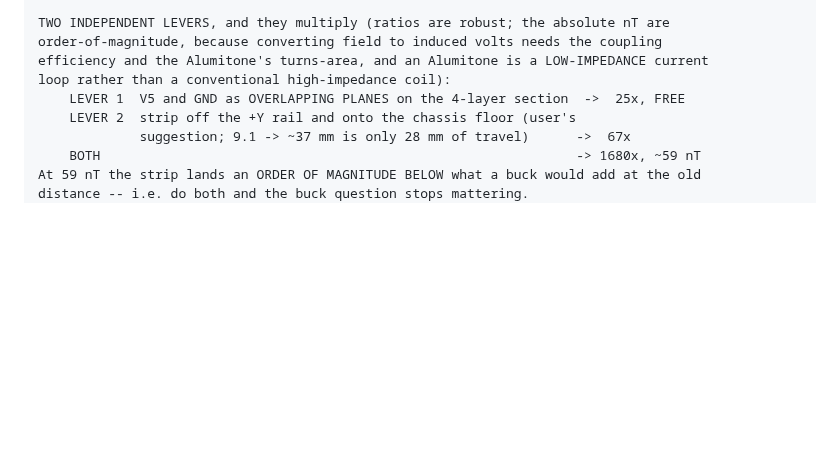
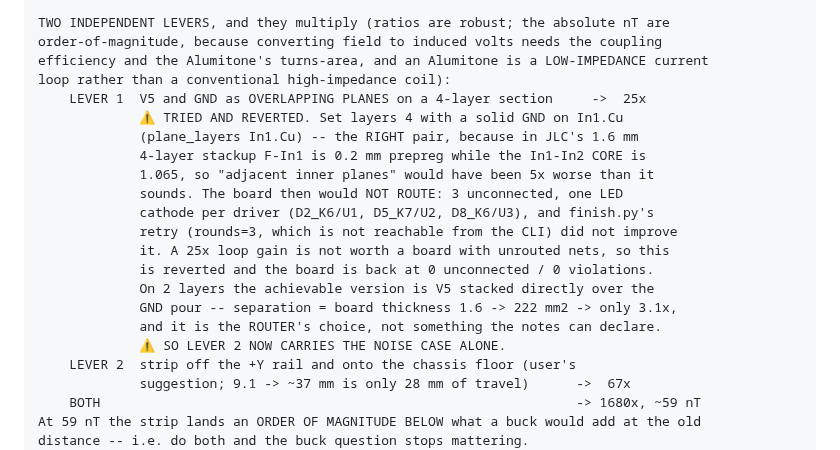
Before and after one commit to gustebeast/public-steel-guitar, a Markdown page: docs/bronner-work-items.md, the part around the change. Drawn GitHub-style; blank space fills up the shorter version.

Commit message:
work items: 4-layer LED board will not route (3 cathodes) -- reverted, floor move carries it

```diff
--- a/docs/bronner-work-items.md
+++ b/docs/bronner-work-items.md
@@ -440,7 +440,20 @@ working top-down would act on stale text. The state of each claim:
     order-of-magnitude, because converting field to induced volts needs the coupling
     efficiency and the Alumitone's turns-area, and an Alumitone is a LOW-IMPEDANCE current
     loop rather than a conventional high-impedance coil):
-        LEVER 1  V5 and GND as OVERLAPPING PLANES on the 4-layer section  ->  25x, FREE
+        LEVER 1  V5 and GND as OVERLAPPING PLANES on a 4-layer section     ->  25x
+                 ⚠ TRIED AND REVERTED. Set layers 4 with a solid GND on In1.Cu
+                 (plane_layers In1.Cu) -- the RIGHT pair, because in JLC's 1.6 mm
+                 4-layer stackup F-In1 is 0.2 mm prepreg while the In1-In2 CORE is
+                 1.065, so "adjacent inner planes" would have been 5x worse than it
+                 sounds. The board then would NOT ROUTE: 3 unconnected, one LED
+                 cathode per driver (D2_K6/U1, D5_K7/U2, D8_K6/U3), and finish.py's
+                 retry (rounds=3, which is not reachable from the CLI) did not improve
+                 it. A 25x loop gain is not worth a board with unrouted nets, so this
+                 is reverted and the board is back at 0 unconnected / 0 violations.
+                 On 2 layers the achievable version is V5 stacked directly over the
+                 GND pour -- separation = board thickness 1.6 -> 222 mm2 -> only 3.1x,
+                 and it is the ROUTER's choice, not something the notes can declare.
+                 ⚠ SO LEVER 2 NOW CARRIES THE NOISE CASE ALONE.
         LEVER 2  strip off the +Y rail and onto the chassis floor (user's
                  suggestion; 9.1 -> ~37 mm is only 28 mm of travel)      ->  67x
         BOTH                                                             -> 1680x, ~59 nT
```
